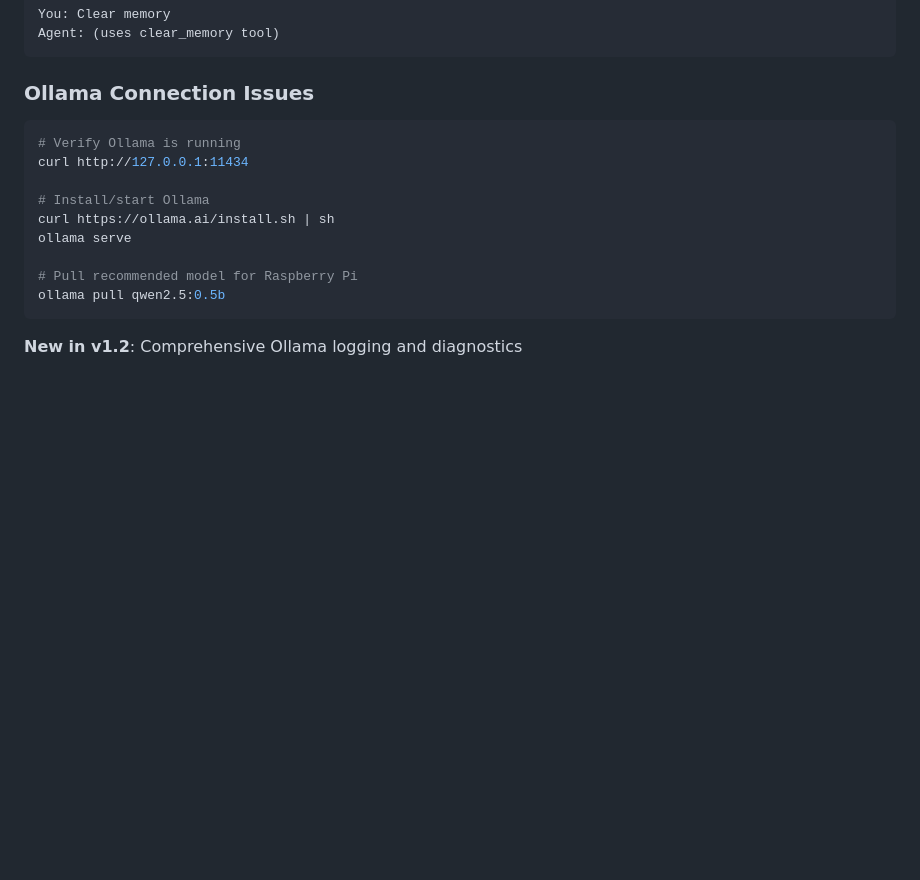
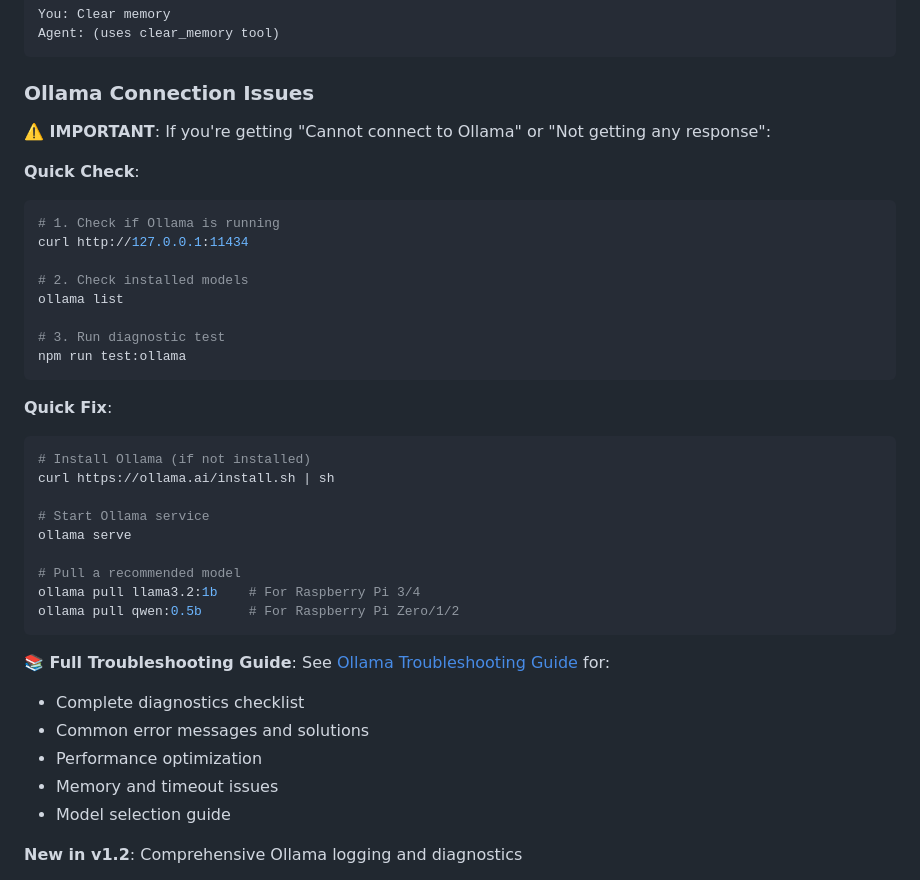
Before and after one commit to stepankarlovec/miniclawd, a Markdown page: README.md, the part around the change. GitHub-like rendering; blank space fills up the shorter version.

Commit message:
Add comprehensive Ollama troubleshooting guide and update README
Co-authored-by: stepankarlovec <46198523+stepankarlovec@users.noreply.github.com>

````diff
--- a/README.md
+++ b/README.md
@@ -300,17 +300,40 @@ Agent: (uses clear_memory tool)
 ```
 
 ### Ollama Connection Issues
+
+**⚠️ IMPORTANT**: If you're getting "Cannot connect to Ollama" or "Not getting any response":
+
+**Quick Check**:
 ```bash
-# Verify Ollama is running
+# 1. Check if Ollama is running
 curl http://127.0.0.1:11434
 
-# Install/start Ollama
+# 2. Check installed models
+ollama list
+
+# 3. Run diagnostic test
+npm run test:ollama
+```
+
+**Quick Fix**:
+```bash
+# Install Ollama (if not installed)
 curl https://ollama.ai/install.sh | sh
+
+# Start Ollama service
 ollama serve
 
-# Pull recommended model for Raspberry Pi
-ollama pull qwen2.5:0.5b
+# Pull a recommended model
+ollama pull llama3.2:1b    # For Raspberry Pi 3/4
+ollama pull qwen:0.5b      # For Raspberry Pi Zero/1/2
 ```
+
+**📚 Full Troubleshooting Guide**: See [Ollama Troubleshooting Guide](docs/OLLAMA_TROUBLESHOOTING.md) for:
+- Complete diagnostics checklist
+- Common error messages and solutions
+- Performance optimization
+- Memory and timeout issues
+- Model selection guide
 
 **New in v1.2**: Comprehensive Ollama logging and diagnostics
 - Verbose logging shows timing metrics, TTFB, and bottlenecks
````
Also changed, not shown: docs/OLLAMA_TROUBLESHOOTING.md (added, +352 -0 lines).
